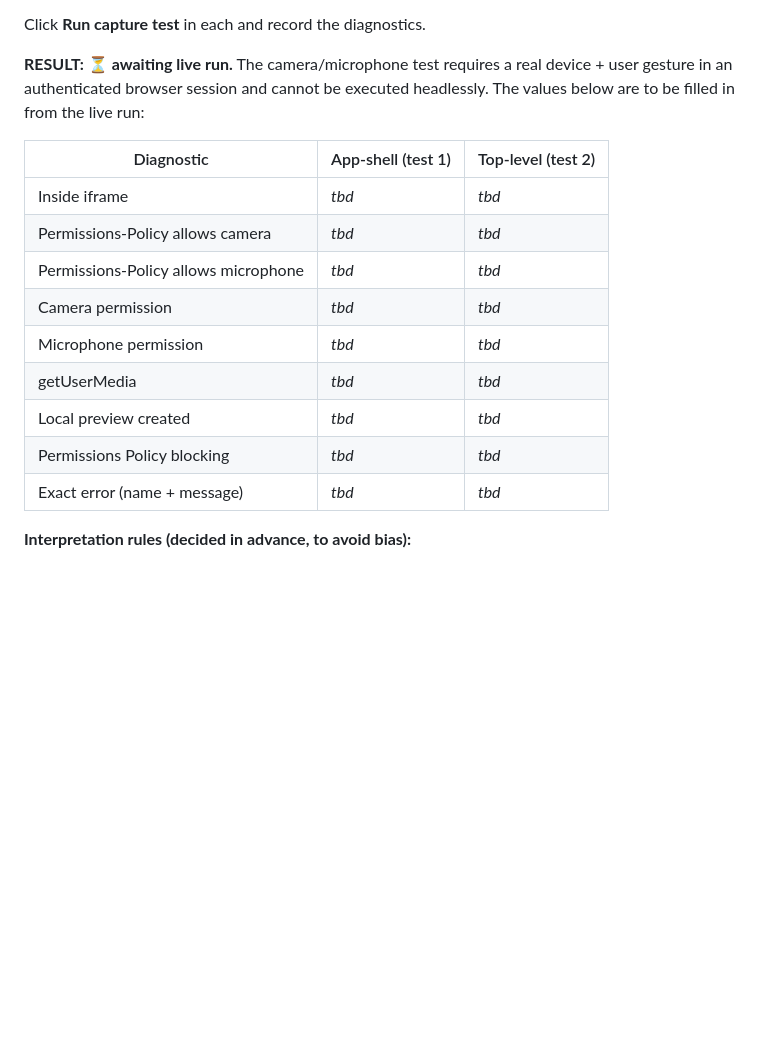
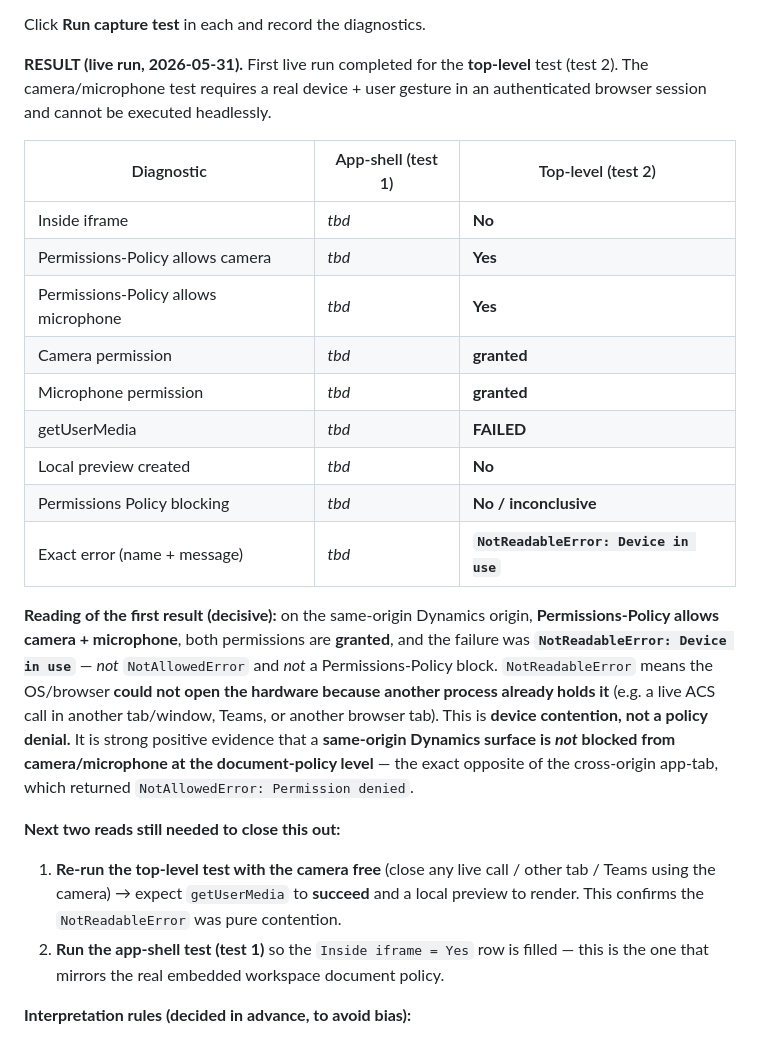
Before and after one commit to alexander-you/dynamics-365-ccaas-audio-video-channel, a Markdown page: docs/workspace-media-surface-spike.md, the part around the change. GitHub-like rendering; blank space fills up the shorter version.

Commit message:
docs: record first live capture-probe result (top-level NotReadableError = device contention, not policy block)

```diff
--- a/docs/workspace-media-surface-spike.md
+++ b/docs/workspace-media-surface-spike.md
@@ -304,21 +304,37 @@ a Permissions-Policy block is likely. It never calls ACS, Dataverse data APIs, s
 
 Click **Run capture test** in each and record the diagnostics.
 
-**RESULT: ⏳ awaiting live run.** The camera/microphone test requires a real device + user gesture in an
-authenticated browser session and cannot be executed headlessly. The values below are to be filled in
-from the live run:
+**RESULT (live run, 2026-05-31).** First live run completed for the **top-level** test (test 2). The
+camera/microphone test requires a real device + user gesture in an authenticated browser session and
+cannot be executed headlessly.
 
 | Diagnostic | App-shell (test 1) | Top-level (test 2) |
 |---|---|---|
-| Inside iframe | _tbd_ | _tbd_ |
-| Permissions-Policy allows camera | _tbd_ | _tbd_ |
-| Permissions-Policy allows microphone | _tbd_ | _tbd_ |
-| Camera permission | _tbd_ | _tbd_ |
-| Microphone permission | _tbd_ | _tbd_ |
-| getUserMedia | _tbd_ | _tbd_ |
-| Local preview created | _tbd_ | _tbd_ |
-| Permissions Policy blocking | _tbd_ | _tbd_ |
-| Exact error (name + message) | _tbd_ | _tbd_ |
+| Inside iframe | _tbd_ | **No** |
+| Permissions-Policy allows camera | _tbd_ | **Yes** |
+| Permissions-Policy allows microphone | _tbd_ | **Yes** |
+| Camera permission | _tbd_ | **granted** |
+| Microphone permission | _tbd_ | **granted** |
+| getUserMedia | _tbd_ | **FAILED** |
+| Local preview created | _tbd_ | **No** |
+| Permissions Policy blocking | _tbd_ | **No / inconclusive** |
+| Exact error (name + message) | _tbd_ | **`NotReadableError: Device in use`** |
+
+**Reading of the first result (decisive):** on the same-origin Dynamics origin, **Permissions-Policy
+allows camera + microphone**, both permissions are **granted**, and the failure was
+**`NotReadableError: Device in use`** — *not* `NotAllowedError` and *not* a Permissions-Policy block.
+`NotReadableError` means the OS/browser **could not open the hardware because another process already
+holds it** (e.g. a live ACS call in another tab/window, Teams, or another browser tab). This is
+**device contention, not a policy denial.** It is strong positive evidence that a **same-origin
+Dynamics surface is _not_ blocked from camera/microphone at the document-policy level** — the exact
+opposite of the cross-origin app-tab, which returned `NotAllowedError: Permission denied`.
+
+**Next two reads still needed to close this out:**
+1. **Re-run the top-level test with the camera free** (close any live call / other tab / Teams using
+   the camera) → expect `getUserMedia` to **succeed** and a local preview to render. This confirms the
+   `NotReadableError` was pure contention.
+2. **Run the app-shell test (test 1)** so the `Inside iframe = Yes` row is filled — this is the one
+   that mirrors the real embedded workspace document policy.
 
 **Interpretation rules (decided in advance, to avoid bias):**
 
```
Also changed, not shown: CHANGELOG.md (+7 -3 lines), docs/known-limitations.md (+7 -2 lines).
